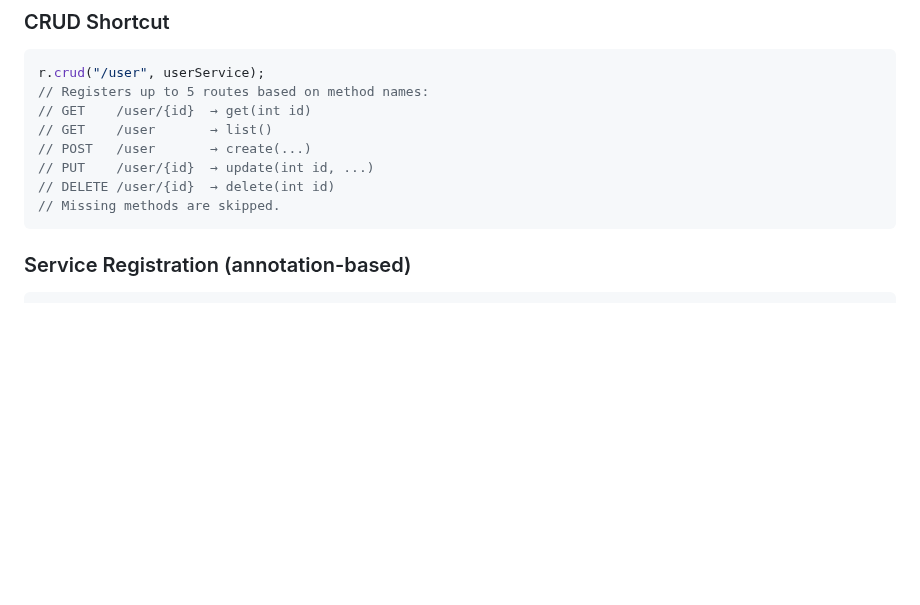
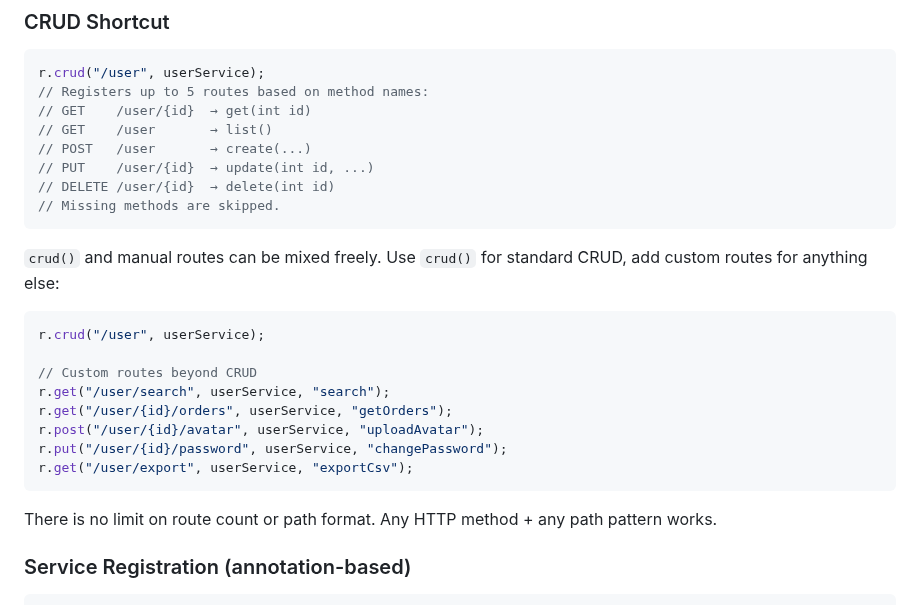
Before and after one commit to tianhaocui/aura, a Markdown page: docs/DOCUMENTATION.md, the part around the change. Rendered like a GitHub page; blank space fills up the shorter version.

Commit message:
Docs: clarify crud() mixes with custom routes, no limit

````diff
--- a/docs/DOCUMENTATION.md
+++ b/docs/DOCUMENTATION.md
@@ -145,6 +145,21 @@ r.crud("/user", userService);
 // DELETE /user/{id}  → delete(int id)
 // Missing methods are skipped.
 ```
+
+`crud()` and manual routes can be mixed freely. Use `crud()` for standard CRUD, add custom routes for anything else:
+
+```java
+r.crud("/user", userService);
+
+// Custom routes beyond CRUD
+r.get("/user/search", userService, "search");
+r.get("/user/{id}/orders", userService, "getOrders");
+r.post("/user/{id}/avatar", userService, "uploadAvatar");
+r.put("/user/{id}/password", userService, "changePassword");
+r.get("/user/export", userService, "exportCsv");
+```
+
+There is no limit on route count or path format. Any HTTP method + any path pattern works.
 
 ### Service Registration (annotation-based)
 
````
